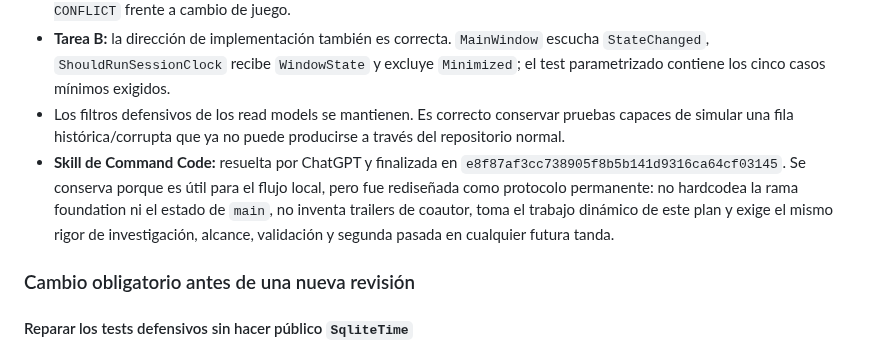
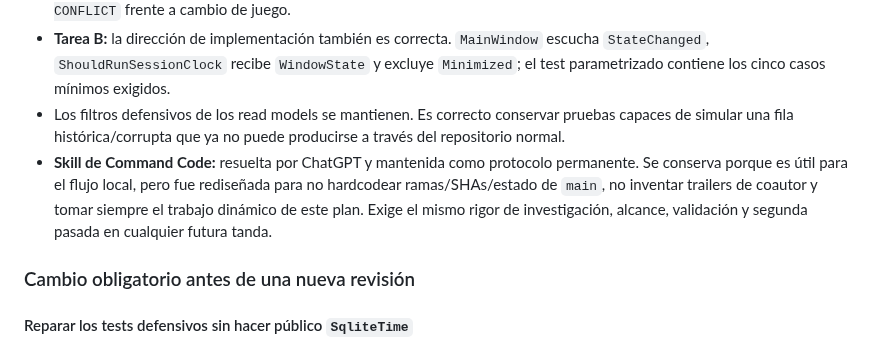
Before and after one commit to Ayerdi/GameHours, a Markdown page: docs/EXECUTION-PLAN.md, the part around the change. Rendered like a GitHub page.

Commit message:
docs: keep Command Code skill decision current

```diff
--- a/docs/EXECUTION-PLAN.md
+++ b/docs/EXECUTION-PLAN.md
@@ -101,7 +101,7 @@ La skill no debe hardcodear ramas, SHAs, números de tests ni estados temporales
 - Los tests Core cubren semánticamente los casos exigidos: sesión activa válida, sesión finalizada válida, `SessionId` sin identidad autoritativa, juego incorrecto para sesión finalizada, juego incorrecto para sesión activa y protección del `ON CONFLICT` frente a cambio de juego.
 - **Tarea B:** la dirección de implementación también es correcta. `MainWindow` escucha `StateChanged`, `ShouldRunSessionClock` recibe `WindowState` y excluye `Minimized`; el test parametrizado contiene los cinco casos mínimos exigidos.
 - Los filtros defensivos de los read models se mantienen. Es correcto conservar pruebas capaces de simular una fila histórica/corrupta que ya no puede producirse a través del repositorio normal.
-- **Skill de Command Code:** resuelta por ChatGPT y finalizada en `e8f87af3cc738905f8b5b141d9316ca64cf03145`. Se conserva porque es útil para el flujo local, pero fue rediseñada como protocolo permanente: no hardcodea la rama foundation ni el estado de `main`, no inventa trailers de coautor, toma el trabajo dinámico de este plan y exige el mismo rigor de investigación, alcance, validación y segunda pasada en cualquier futura tanda.
+- **Skill de Command Code:** resuelta por ChatGPT y mantenida como protocolo permanente. Se conserva porque es útil para el flujo local, pero fue rediseñada para no hardcodear ramas/SHAs/estado de `main`, no inventar trailers de coautor y tomar siempre el trabajo dinámico de este plan. Exige el mismo rigor de investigación, alcance, validación y segunda pasada en cualquier futura tanda.
 
 ### Cambio obligatorio antes de una nueva revisión
 
```
